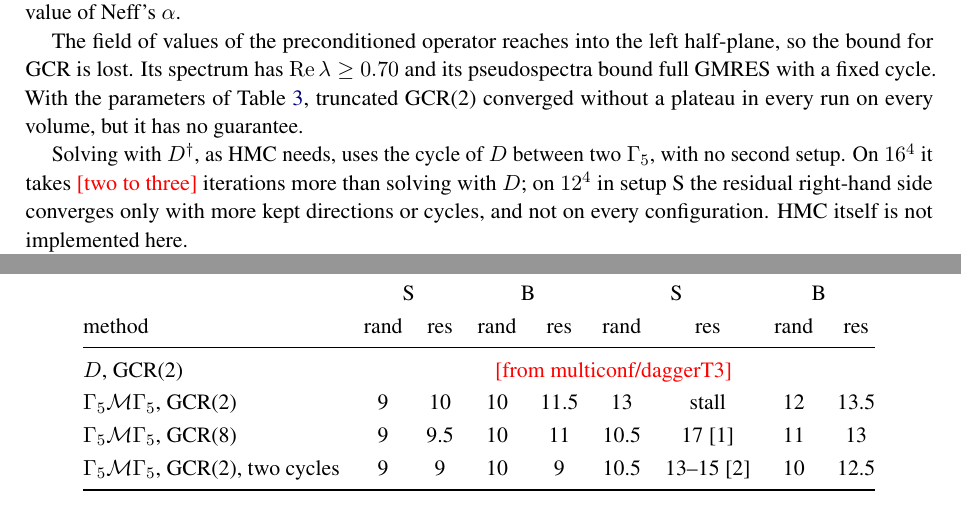
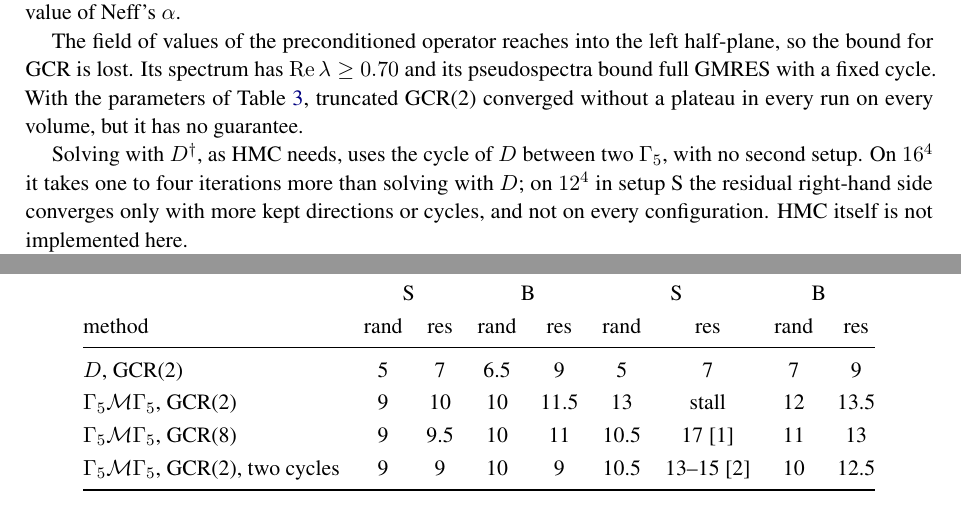
Before and after one commit to atsanroger/RutticeQCD, a LaTeX paper (docs/mg_background/MDWF_MULTIGRID_NOTE.tex, which reads docs/mg_background/results_tables.tex): two parts of pages 26 and 36 of 42, joined at a grey line, cut so that both start at the same text. Compiled offline with pdfLaTeX.

Commit message:
MG note: the solve with D next to Gamma5 M Gamma5 (daggerT3): one to four iterations more on 16^4

```diff
--- a/docs/mg_background/MDWF_MULTIGRID_NOTE.tex
+++ b/docs/mg_background/MDWF_MULTIGRID_NOTE.tex
@@ -1205,7 +1205,7 @@ full GMRES with a fixed cycle. With the parameters of Table~\ref{tab:setups}, tr
 converged without a plateau in every run on every volume, but it has no guarantee.
 
 Solving with $D\dg$, as HMC needs, uses the cycle of $D$ between two $\Gfive$, with no second setup.
-On $16^4$ it takes \pending{two to three} iterations more than solving with $D$; on $12^4$ in setup~S
+On $16^4$ it takes one to four iterations more than solving with $D$; on $12^4$ in setup~S
 the residual right-hand side converges only with more kept directions or cycles, and not on every
 configuration. HMC itself is not implemented here.
 
--- a/docs/mg_background/results_tables.tex
+++ b/docs/mg_background/results_tables.tex
@@ -88,7 +88,7 @@ inner cycle per step unless stated.}
  & \multicolumn{2}{c}{S} & \multicolumn{2}{c}{B} & \multicolumn{2}{c}{S} & \multicolumn{2}{c}{B}\\
 method & rand & res & rand & res & rand & res & rand & res\\
 \midrule
-$D$, GCR(2) & \multicolumn{8}{c}{\pending{from multiconf/daggerT3}}\\
+$D$, GCR(2) & 5 & 7 & 6.5 & 9 & 5 & 7 & 7 & 9\\
 $\Gfive\mathcal M\Gfive$, GCR(2) & 9 & 10 & 10 & 11.5 & 13 & stall & 12 & 13.5\\
 $\Gfive\mathcal M\Gfive$, GCR(8) & 9 & 9.5 & 10 & 11 & 10.5 & 17 [1] & 11 & 13\\
 $\Gfive\mathcal M\Gfive$, GCR(2), two cycles & 9 & 9 & 10 & 9 & 10.5 & 13--15 [2] & 10 & 12.5\\
```
Also changed, not shown: docs/mg_background/results.tex (+1 -1 lines), docs/mg_background/MDWF_MULTIGRID_NOTE.pdf.
